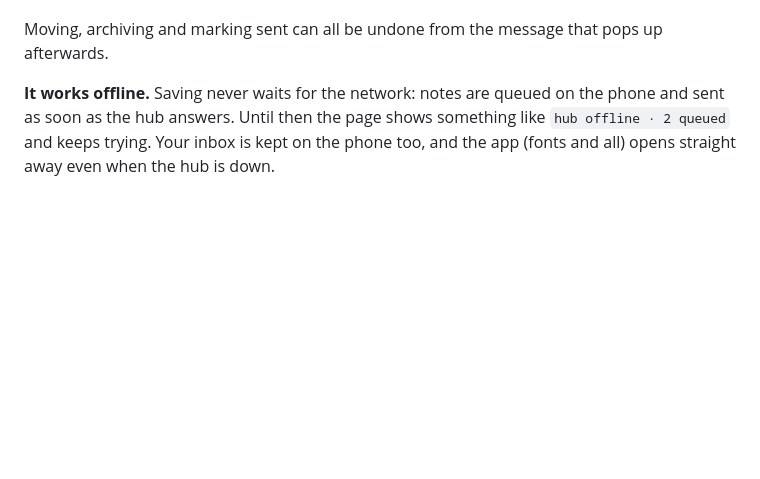
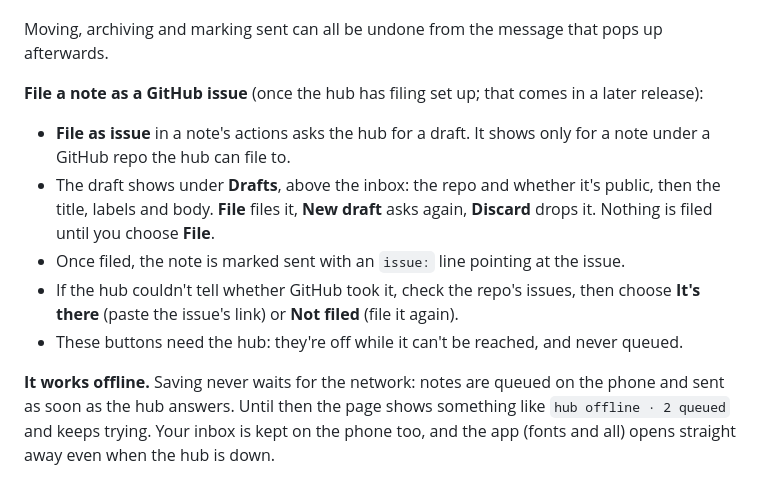
Before and after one commit to gaius-codius/ostrakon, a Markdown page: docs/phone.md, the part around the change. Rendered like a GitHub page; blank space fills up the shorter version.

Commit message:
Docs: filing a note as an issue in the phone guide; Filed in the copy table

```diff
--- a/docs/phone.md
+++ b/docs/phone.md
@@ -22,6 +22,18 @@ note from Claude, `▪` one from the phone. Notes Claude proposed (harvest) come
   the actions down to close them; on **Move to project**, **Back** or a swipe right goes back.
 
 Moving, archiving and marking sent can all be undone from the message that pops up afterwards.
+
+**File a note as a GitHub issue** (once the hub has filing set up; that comes in a later release):
+
+- **File as issue** in a note's actions asks the hub for a draft. It shows only for a note under
+  a GitHub repo the hub can file to.
+- The draft shows under **Drafts**, above the inbox: the repo and whether it's public, then the
+  title, labels and body. **File** files it, **New draft** asks again, **Discard** drops it.
+  Nothing is filed until you choose **File**.
+- Once filed, the note is marked sent with an `issue:` line pointing at the issue.
+- If the hub couldn't tell whether GitHub took it, check the repo's issues, then choose
+  **It's there** (paste the issue's link) or **Not filed** (file it again).
+- These buttons need the hub: they're off while it can't be reached, and never queued.
 
 **It works offline.** Saving never waits for the network: notes are queued on the phone and sent
 as soon as the hub answers. Until then the page shows something like `hub offline · 2 queued` and
```
Also changed, not shown: docs/DESIGN.md (+2 -1 lines).
